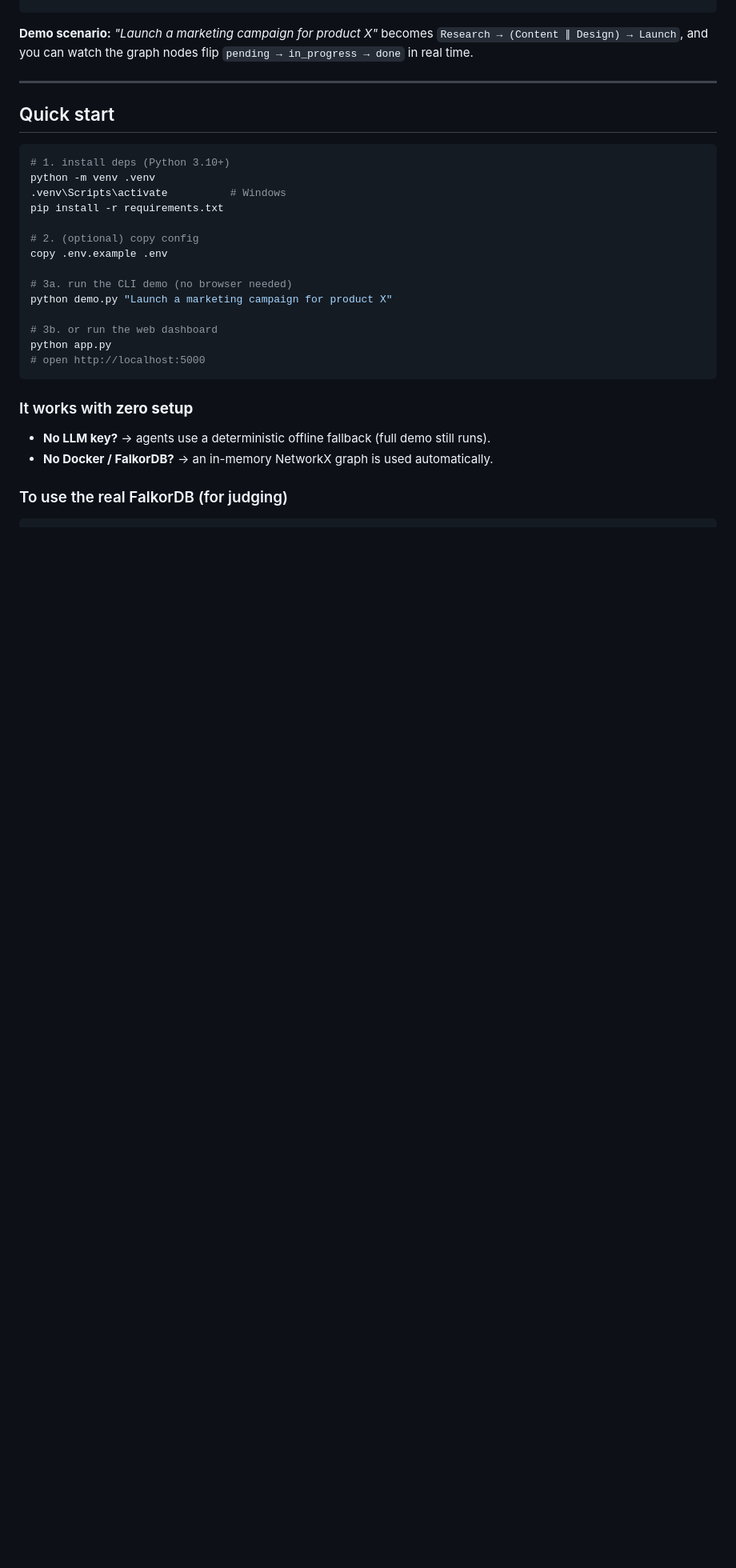
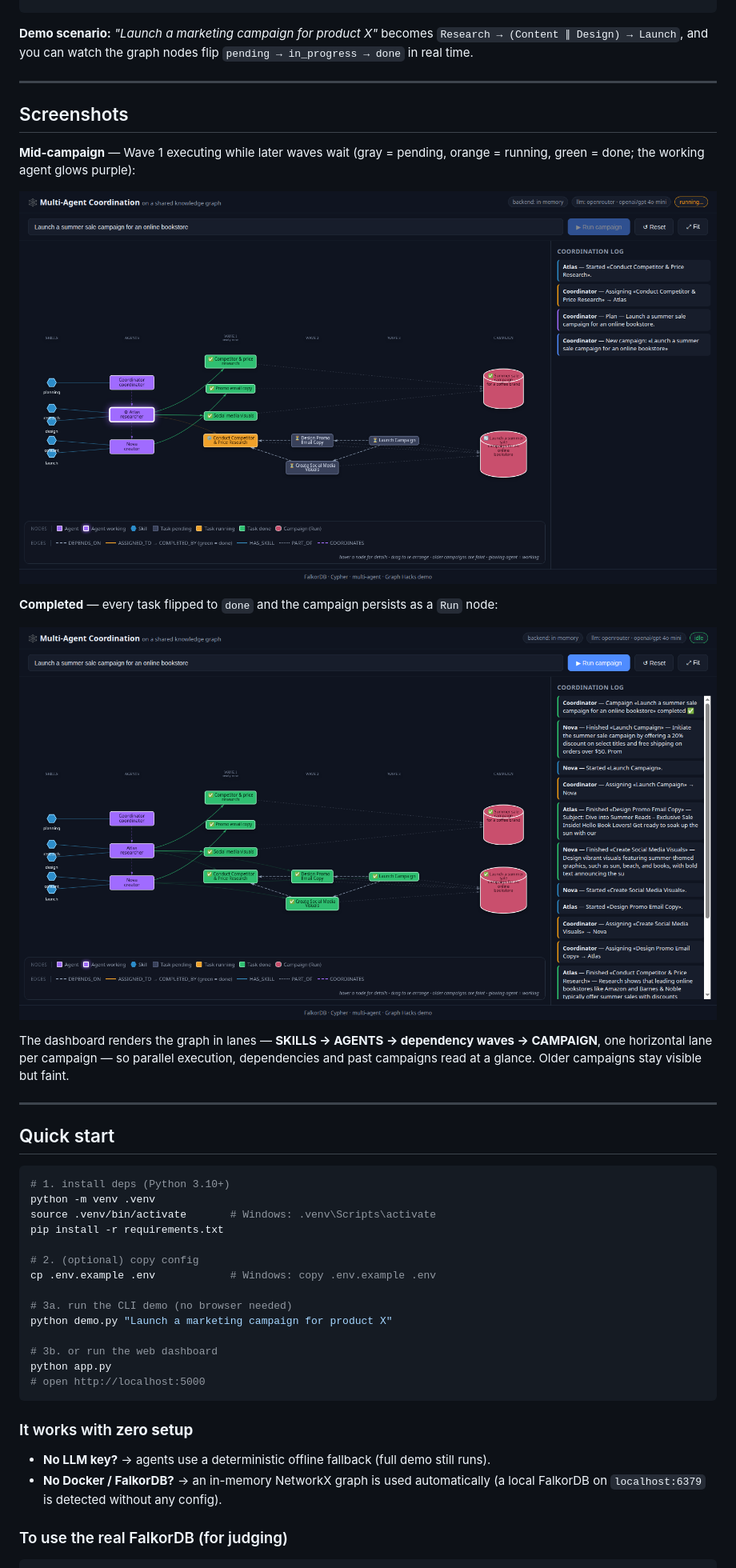
Before and after one commit to Nassami1/graph-hacks, a Markdown page: README.md, the part around the change. Shown: that part at 80% size. GitHub-like rendering; pictures changed too: docs/final.png (added), docs/midrun.png (added); blank space fills up the shorter version.

````diff
--- a/README.md
+++ b/README.md
@@ -35,16 +35,33 @@ flip `pending → in_progress → done` in real time.
 
 ---
 
+## Screenshots
+
+**Mid-campaign** — Wave 1 executing while later waves wait (gray = pending, orange = running,
+green = done; the working agent glows purple):
+
+![Campaign running](docs/midrun.png)
+
+**Completed** — every task flipped to `done` and the campaign persists as a `Run` node:
+
+![Campaign completed](docs/final.png)
+
+The dashboard renders the graph in lanes — **SKILLS → AGENTS → dependency waves →
+CAMPAIGN**, one horizontal lane per campaign — so parallel execution, dependencies and
+past campaigns read at a glance. Older campaigns stay visible but faint.
+
+---
+
 ## Quick start
 
 ```bash
 # 1. install deps (Python 3.10+)
 python -m venv .venv
-.venv\Scripts\activate          # Windows
+source .venv/bin/activate       # Windows: .venv\Scripts\activate
 pip install -r requirements.txt
 
 # 2. (optional) copy config
-copy .env.example .env
+cp .env.example .env            # Windows: copy .env.example .env
 
 # 3a. run the CLI demo (no browser needed)
 python demo.py "Launch a marketing campaign for product X"
@@ -56,7 +73,8 @@ python app.py
 
 ### It works with **zero setup**
 - **No LLM key?** → agents use a deterministic offline fallback (full demo still runs).
-- **No Docker / FalkorDB?** → an in-memory NetworkX graph is used automatically.
+- **No Docker / FalkorDB?** → an in-memory NetworkX graph is used automatically
+  (a local FalkorDB on `localhost:6379` is detected without any config).
 
 ### To use the real FalkorDB (for judging)
 
````
Also changed, not shown: 6 other files.
